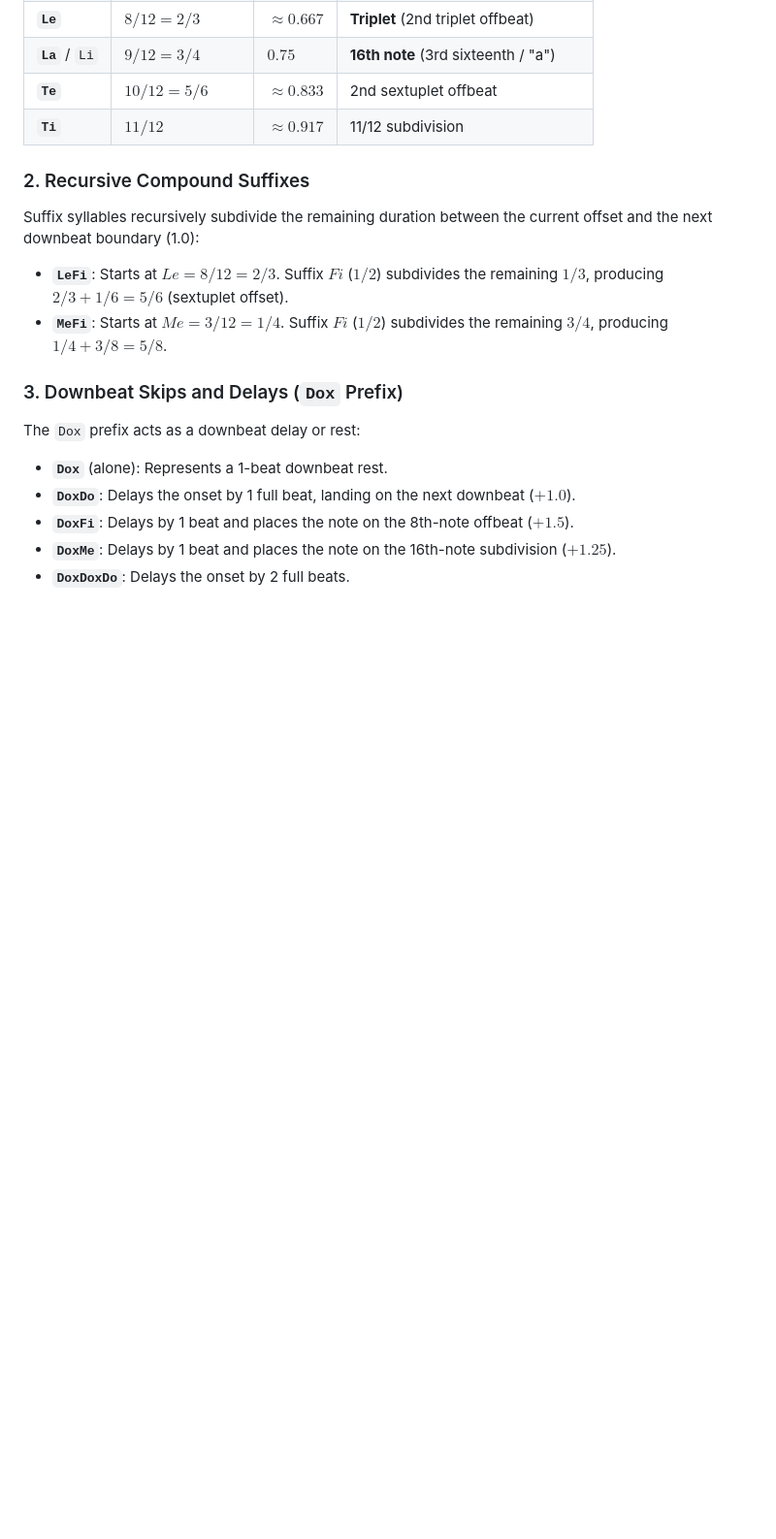
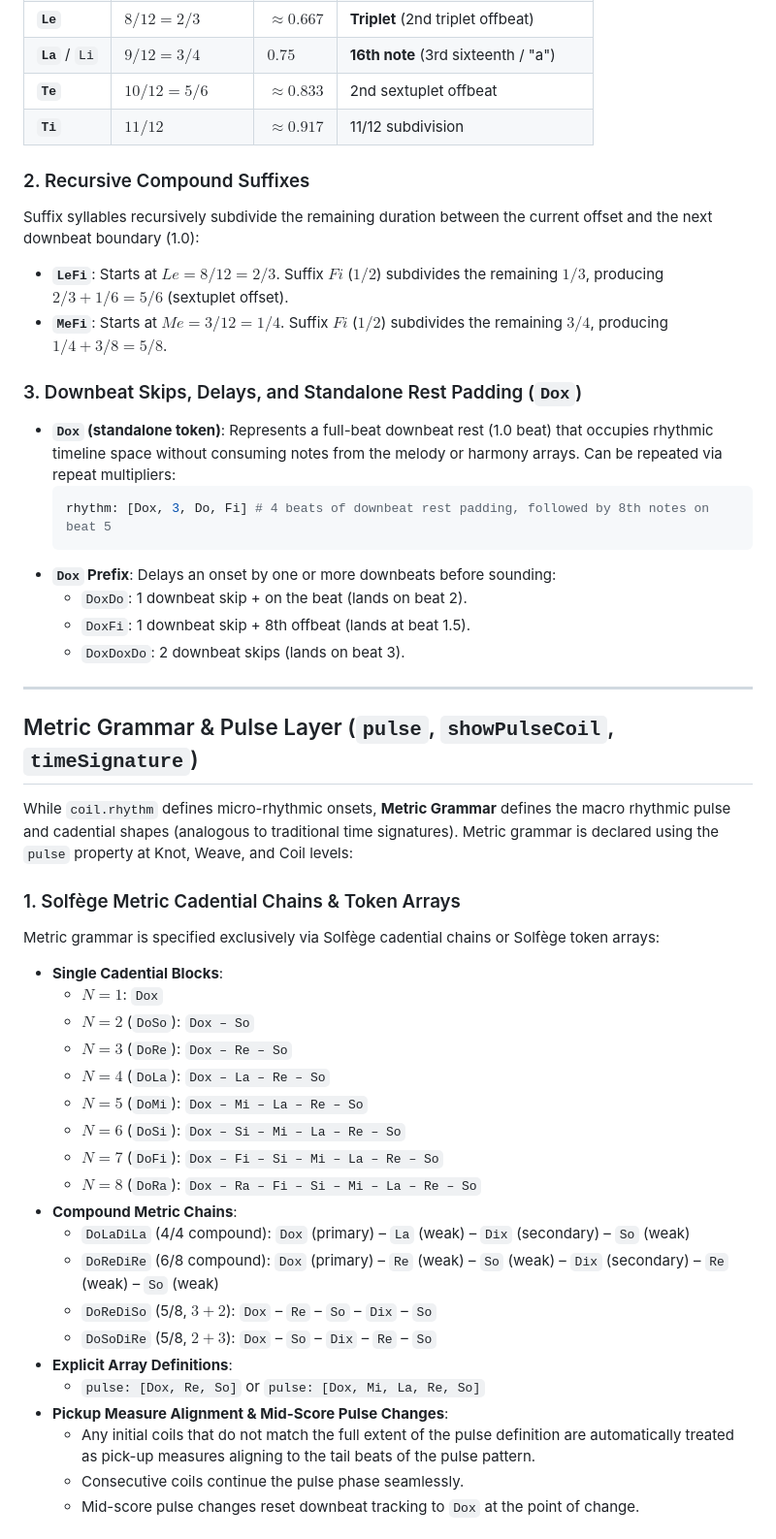
Before and after one commit to sharimchua/ppt-engraver, a Markdown page: README.md, the part around one of its changes. Shown at 97% size. Drawn GitHub-style; blank space fills up the shorter version.

Commit message:
docs: update README with metric pulse grammar, engraving options, and grid symbols documentation

````diff
--- a/README.md
+++ b/README.md
@@ -295,10 +295,43 @@ Suffix syllables recursively subdivide the remaining duration between the curren
 - **`LeFi`**: Starts at $Le = 8/12 = 2/3$. Suffix $Fi$ ($1/2$) subdivides the remaining $1/3$, producing $2/3 + 1/6 = 5/6$ (sextuplet offset).
 - **`MeFi`**: Starts at $Me = 3/12 = 1/4$. Suffix $Fi$ ($1/2$) subdivides the remaining $3/4$, producing $1/4 + 3/8 = 5/8$.
 
-### 3. Downbeat Skips and Delays (`Dox` Prefix)
-The `Dox` prefix acts as a downbeat delay or rest:
-- **`Dox`** (alone): Represents a 1-beat downbeat rest.
-- **`DoxDo`**: Delays the onset by 1 full beat, landing on the next downbeat ($+1.0$).
-- **`DoxFi`**: Delays by 1 beat and places the note on the 8th-note offbeat ($+1.5$).
-- **`DoxMe`**: Delays by 1 beat and places the note on the 16th-note subdivision ($+1.25$).
-- **`DoxDoxDo`**: Delays the onset by 2 full beats.
+### 3. Downbeat Skips, Delays, and Standalone Rest Padding (`Dox`)
+- **`Dox` (standalone token)**: Represents a full-beat downbeat rest (1.0 beat) that occupies rhythmic timeline space without consuming notes from the melody or harmony arrays. Can be repeated via repeat multipliers:
+  ```yaml
+  rhythm: [Dox, 3, Do, Fi] # 4 beats of downbeat rest padding, followed by 8th notes on beat 5
+  ```
+- **`Dox` Prefix**: Delays an onset by one or more downbeats before sounding:
+  - `DoxDo`: 1 downbeat skip + on the beat (lands on beat 2).
+  - `DoxFi`: 1 downbeat skip + 8th offbeat (lands at beat 1.5).
+  - `DoxDoxDo`: 2 downbeat skips (lands on beat 3).
+
+---
+
+## Metric Grammar & Pulse Layer (`pulse`, `showPulseCoil`, `timeSignature`)
+
+While `coil.rhythm` defines micro-rhythmic onsets, **Metric Grammar** defines the macro rhythmic pulse and cadential shapes (analogous to traditional time signatures). Metric grammar is declared using the `pulse` property at Knot, Weave, and Coil levels:
+
+### 1. Solfège Metric Cadential Chains & Token Arrays
+
+Metric grammar is specified exclusively via Solfège cadential chains or Solfège token arrays:
+- **Single Cadential Blocks**:
+  - $N=1$: `Dox`
+  - $N=2$ (`DoSo`): `Dox – So`
+  - $N=3$ (`DoRe`): `Dox – Re – So`
+  - $N=4$ (`DoLa`): `Dox – La – Re – So`
+  - $N=5$ (`DoMi`): `Dox – Mi – La – Re – So`
+  - $N=6$ (`DoSi`): `Dox – Si – Mi – La – Re – So`
+  - $N=7$ (`DoFi`): `Dox – Fi – Si – Mi – La – Re – So`
+  - $N=8$ (`DoRa`): `Dox – Ra – Fi – Si – Mi – La – Re – So`
+- **Compound Metric Chains**:
+  - `DoLaDiLa` (4/4 compound): `Dox` (primary) – `La` (weak) – `Dix` (secondary) – `So` (weak)
+  - `DoReDiRe` (6/8 compound): `Dox` (primary) – `Re` (weak) – `So` (weak) – `Dix` (secondary) – `Re` (weak) – `So` (weak)
+  - `DoReDiSo` (5/8, $3+2$): `Dox` – `Re` – `So` – `Dix` – `So`
+  - `DoSoDiRe` (5/8, $2+3$): `Dox` – `So` – `Dix` – `Re` – `So`
+- **Explicit Array Definitions**:
+  - `pulse: [Dox, Re, So]` or `pulse: [Dox, Mi, La, Re, So]`
+- **Pickup Measure Alignment & Mid-Score Pulse Changes**:
+  - Any initial coils that do not match the full extent of the pulse definition are automatically treated as pick-up measures aligning to the tail beats of the pulse pattern.
+  - Consecutive coils continue the pulse phase seamlessly.
+  - Mid-score pulse changes reset downbeat tracking to `Dox` at the point of change.
+
````
Also changed, not shown: other parts of README.md (+9 -0 lines).
